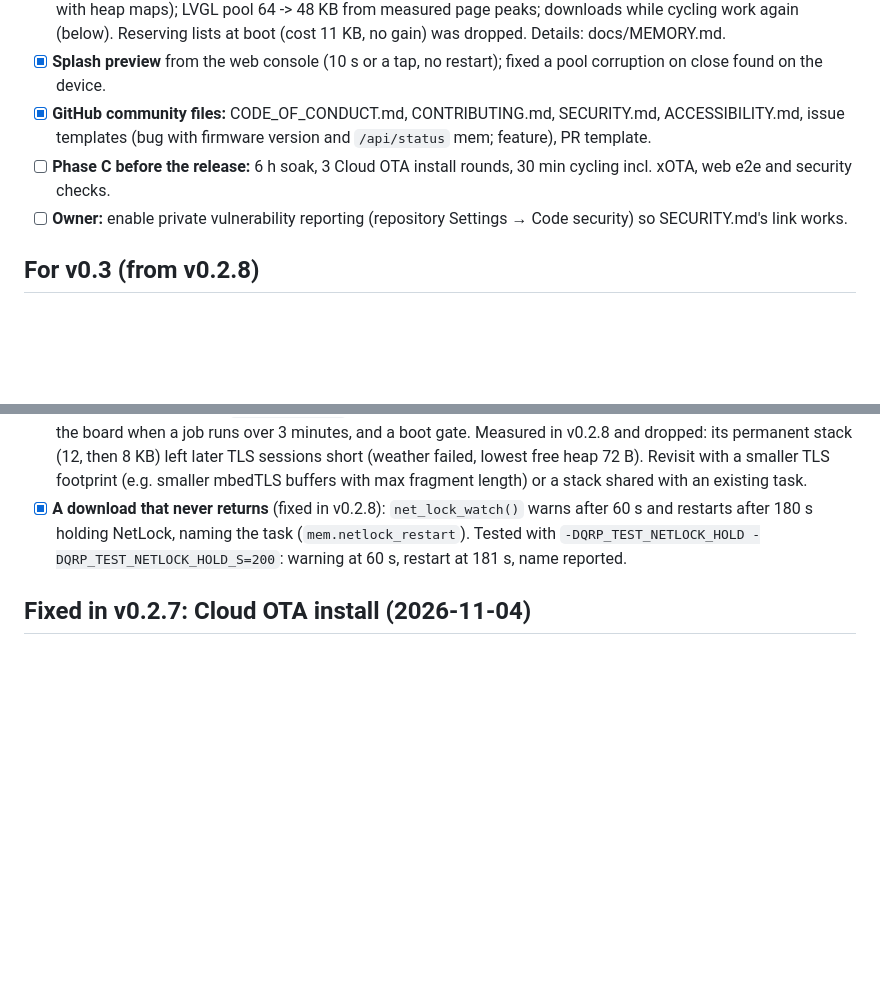
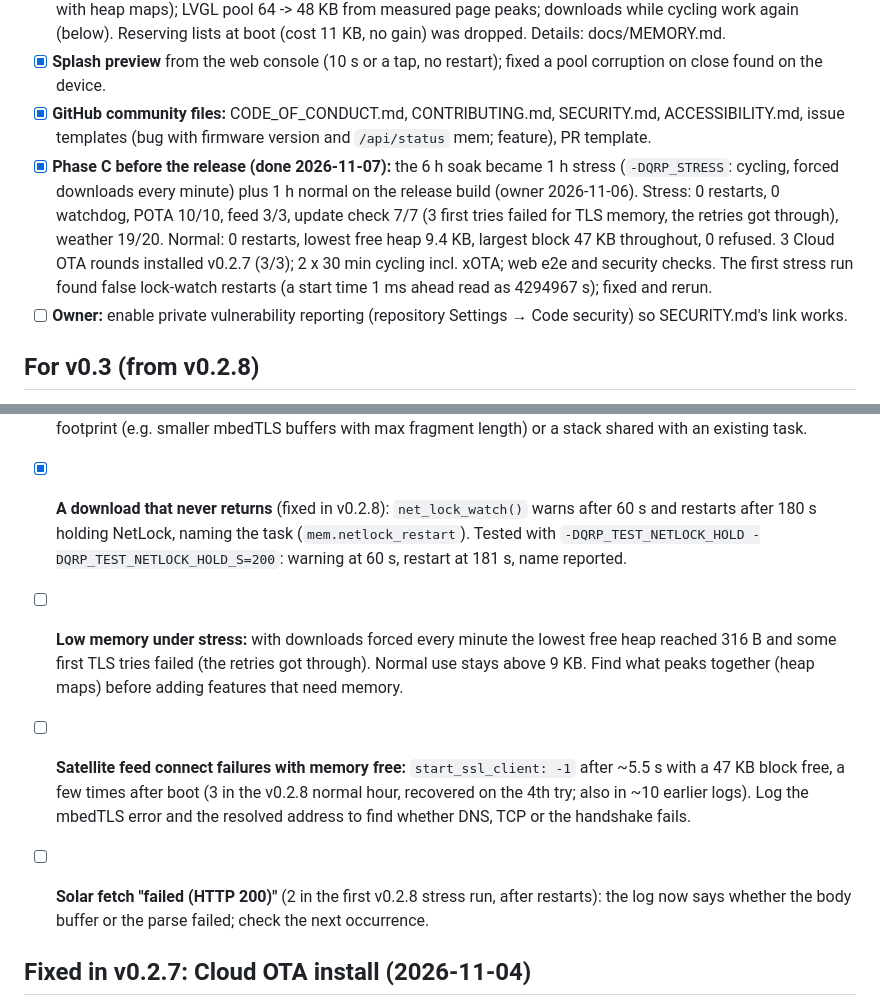
Before and after one commit to bmp/QRPickle, a Markdown page: docs/TASKS.md, 2 parts joined by grey strips. Drawn GitHub-style; blank space fills up the shorter version.

Commit message:
tasks: phase C done (1 h stress + 1 h normal), v0.3 follow-ups from the final runs
Co-Authored-By: Claude Opus 5.5 <noreply@anthropic.com>

```diff
--- a/docs/TASKS.md
+++ b/docs/TASKS.md
@@ -70,7 +70,7 @@ Order: data source -> rating model -> bands -> band-conditions screen -> privacy
 - [x] **Memory:** metrics in `/api/status` (per-job heap, fragmentation, LVGL per page, refused requests, reset reason); the web server refuses instead of aborting when memory is low (the xOTA crash); xOTA and APRS lists one or two labels per row; HamAlert/APRS stay connected during downloads (their reconnects split the heap, found with heap maps); LVGL pool 64 -> 48 KB from measured page peaks; downloads while cycling work again (below). Reserving lists at boot (cost 11 KB, no gain) was dropped. Details: docs/MEMORY.md.
 - [x] **Splash preview** from the web console (10 s or a tap, no restart); fixed a pool corruption on close found on the device.
 - [x] **GitHub community files:** CODE_OF_CONDUCT.md, CONTRIBUTING.md, SECURITY.md, ACCESSIBILITY.md, issue templates (bug with firmware version and `/api/status` mem; feature), PR template.
-- [ ] **Phase C before the release:** 6 h soak, 3 Cloud OTA install rounds, 30 min cycling incl. xOTA, web e2e and security checks.
+- [x] **Phase C before the release (done 2026-11-07):** the 6 h soak became 1 h stress (`-DQRP_STRESS`: cycling, forced downloads every minute) plus 1 h normal on the release build (owner 2026-11-06). Stress: 0 restarts, 0 watchdog, POTA 10/10, feed 3/3, update check 7/7 (3 first tries failed for TLS memory, the retries got through), weather 19/20. Normal: 0 restarts, lowest free heap 9.4 KB, largest block 47 KB throughout, 0 refused. 3 Cloud OTA rounds installed v0.2.7 (3/3); 2 x 30 min cycling incl. xOTA; web e2e and security checks. The first stress run found false lock-watch restarts (a start time 1 ms ahead read as 4294967 s); fixed and rerun.
 - [ ] **Owner:** enable private vulnerability reporting (repository Settings → Code security) so SECURITY.md's link works.
 
 ## For v0.3 (from v0.2.8)
@@ -79,6 +79,10 @@ Order: data source -> rating model -> bands -> band-conditions screen -> privacy
 - [x] **Downloads fail while screen cycling is on** (fixed in v0.2.8, 2026-11-06): the spot lists and the DX connection held ~14 KB while cycling; LVGL pool 56 -> 48 KB and POTA stack 8 -> 6 KB; DX disconnects when cycling stops keeping it (it hoarded ~20 KB unread). 2 x 30 min cycling: POTA 5/5, feed, update check, weather OK, 0 TLS errors (were POTA 0/5, feed 0/4).
 - [ ] **Network worker** (branch `wip/net-worker`): one task runs all downloads in order, with a watchdog that restarts the board when a job runs over 3 minutes, and a boot gate. Measured in v0.2.8 and dropped: its permanent stack (12, then 8 KB) left later TLS sessions short (weather failed, lowest free heap 72 B). Revisit with a smaller TLS footprint (e.g. smaller mbedTLS buffers with max fragment length) or a stack shared with an existing task.
 - [x] **A download that never returns** (fixed in v0.2.8): `net_lock_watch()` warns after 60 s and restarts after 180 s holding NetLock, naming the task (`mem.netlock_restart`). Tested with `-DQRP_TEST_NETLOCK_HOLD -DQRP_TEST_NETLOCK_HOLD_S=200`: warning at 60 s, restart at 181 s, name reported.
+
+- [ ] **Low memory under stress:** with downloads forced every minute the lowest free heap reached 316 B and some first TLS tries failed (the retries got through). Normal use stays above 9 KB. Find what peaks together (heap maps) before adding features that need memory.
+- [ ] **Satellite feed connect failures with memory free:** `start_ssl_client: -1` after ~5.5 s with a 47 KB block free, a few times after boot (3 in the v0.2.8 normal hour, recovered on the 4th try; also in ~10 earlier logs). Log the mbedTLS error and the resolved address to find whether DNS, TCP or the handshake fails.
+- [ ] **Solar fetch "failed (HTTP 200)"** (2 in the first v0.2.8 stress run, after restarts): the log now says whether the body buffer or the parse failed; check the next occurrence.
 
 ## Fixed in v0.2.7: Cloud OTA install (2026-11-04)
 - [x] **Cloud OTA found v0.2.6 but couldn't install it** ("FAILED: No Error"; serial: `Updater.cpp begin(): malloc failed`): with the HTTPS session open the heap had no 4 KB for the updater's buffer. `Update.begin()` now runs before the connection. On the CYD: a build reporting v0.2.5 installed the published v0.2.6 by Cloud OTA (download via the redirect, SHA-256 verified, trial boot healthy). Devices on v0.2.6 or earlier need one web console upload to reach v0.2.7.
```
